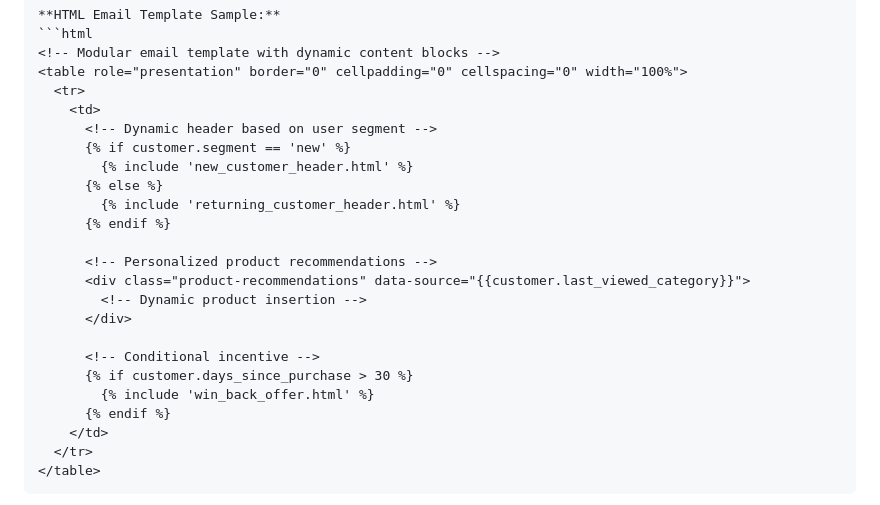
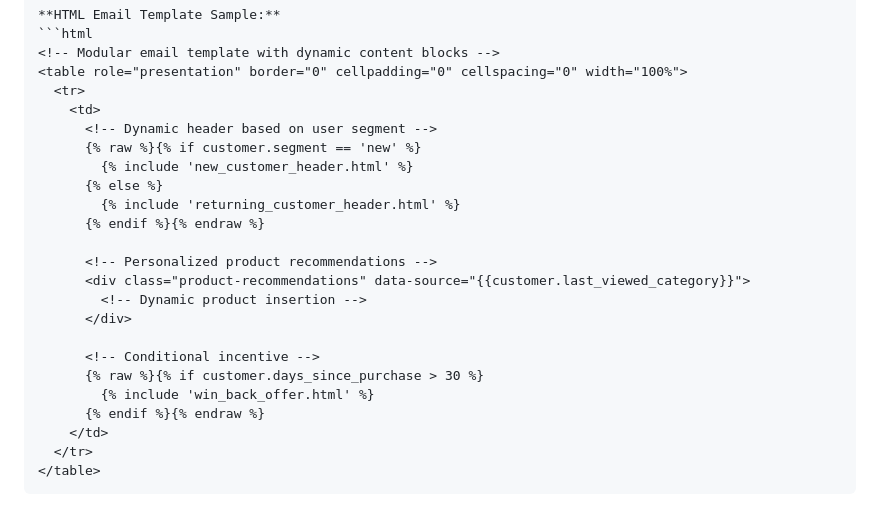
Before and after one commit to alex-caballero/alex-caballero.github.io, a Markdown page: portfolio_optimization_plan.md, the part around the change. GitHub-like rendering.

Commit message:
Fix Jekyll build error in portfolio plan
Escaped Jekyll template tags in portfolio_optimization_plan.md to prevent build failures. This should resolve the GitHub Pages deployment issues.

🤖 Generated with [Claude Code](https://claude.ai/code)

Co-Authored-By: Claude <noreply@anthropic.com>

```diff
--- a/portfolio_optimization_plan.md
+++ b/portfolio_optimization_plan.md
@@ -525,11 +525,11 @@ IF user_activity = "viewed_product" AND product_category = "high_value" THEN
   <tr>
     <td>
       <!-- Dynamic header based on user segment -->
-      {% if customer.segment == 'new' %}
+      {% raw %}{% if customer.segment == 'new' %}
         {% include 'new_customer_header.html' %}
       {% else %}
         {% include 'returning_customer_header.html' %}
-      {% endif %}
+      {% endif %}{% endraw %}
 
       <!-- Personalized product recommendations -->
       <div class="product-recommendations" data-source="{{customer.last_viewed_category}}">
@@ -537,9 +537,9 @@ IF user_activity = "viewed_product" AND product_category = "high_value" THEN
       </div>
 
       <!-- Conditional incentive -->
-      {% if customer.days_since_purchase > 30 %}
+      {% raw %}{% if customer.days_since_purchase > 30 %}
         {% include 'win_back_offer.html' %}
-      {% endif %}
+      {% endif %}{% endraw %}
     </td>
   </tr>
 </table>
```
